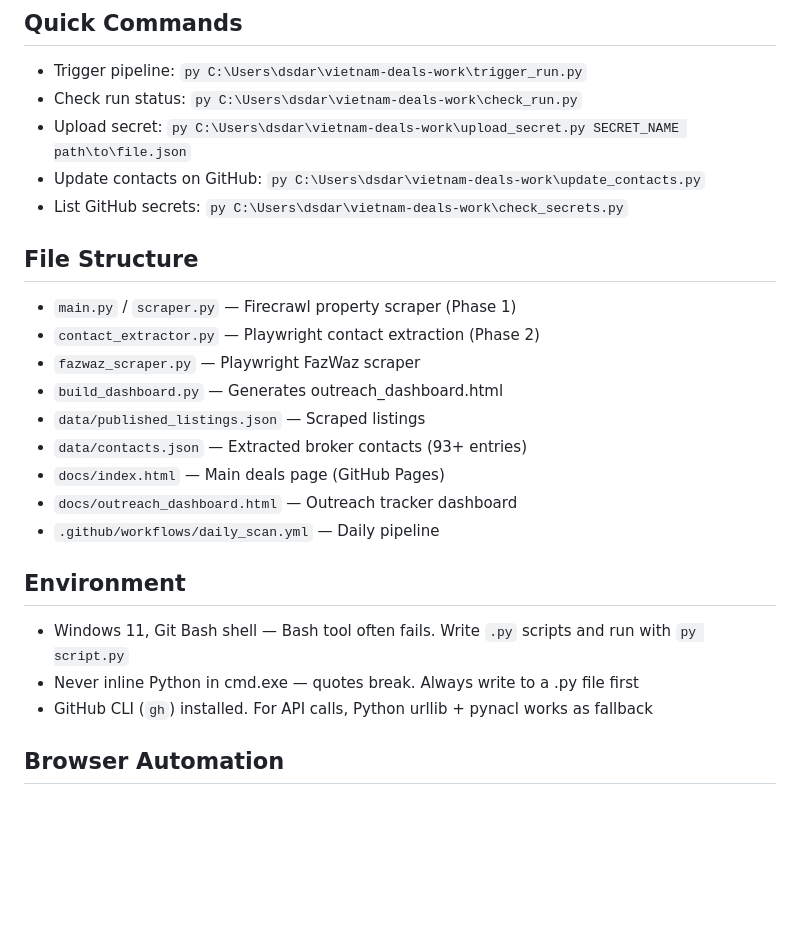
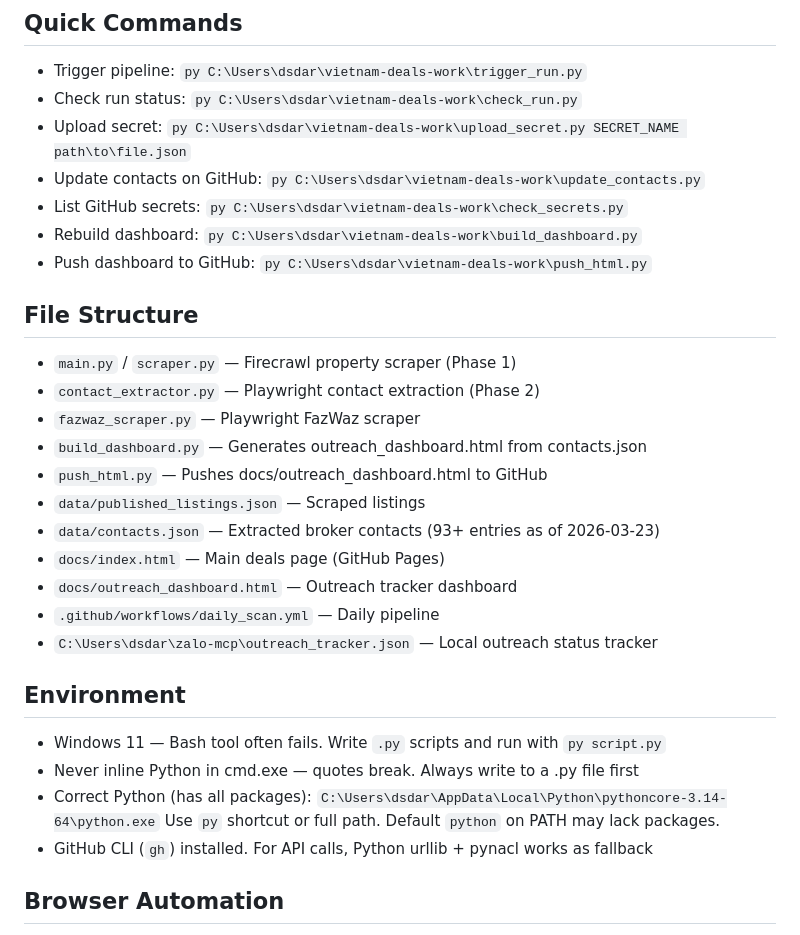
Before and after one commit to sunfeilaoxiang/vietnam-deals, a Markdown page: CLAUDE.md, the part around one of its changes. GitHub-like rendering; blank space fills up the shorter version.

```diff
--- a/CLAUDE.md
+++ b/CLAUDE.md
@@ -6,21 +6,27 @@
 - Upload secret: `py C:\Users\dsdar\vietnam-deals-work\upload_secret.py SECRET_NAME path\to\file.json`
 - Update contacts on GitHub: `py C:\Users\dsdar\vietnam-deals-work\update_contacts.py`
 - List GitHub secrets: `py C:\Users\dsdar\vietnam-deals-work\check_secrets.py`
+- Rebuild dashboard: `py C:\Users\dsdar\vietnam-deals-work\build_dashboard.py`
+- Push dashboard to GitHub: `py C:\Users\dsdar\vietnam-deals-work\push_html.py`
 
 ## File Structure
 - `main.py` / `scraper.py` — Firecrawl property scraper (Phase 1)
 - `contact_extractor.py` — Playwright contact extraction (Phase 2)
 - `fazwaz_scraper.py` — Playwright FazWaz scraper
-- `build_dashboard.py` — Generates outreach_dashboard.html
+- `build_dashboard.py` — Generates outreach_dashboard.html from contacts.json
+- `push_html.py` — Pushes docs/outreach_dashboard.html to GitHub
 - `data/published_listings.json` — Scraped listings
-- `data/contacts.json` — Extracted broker contacts (93+ entries)
+- `data/contacts.json` — Extracted broker contacts (93+ entries as of 2026-03-23)
 - `docs/index.html` — Main deals page (GitHub Pages)
 - `docs/outreach_dashboard.html` — Outreach tracker dashboard
 - `.github/workflows/daily_scan.yml` — Daily pipeline
+- `C:\Users\dsdar\zalo-mcp\outreach_tracker.json` — Local outreach status tracker
 
 ## Environment
-- Windows 11, Git Bash shell — Bash tool often fails. Write `.py` scripts and run with `py script.py`
+- Windows 11 — Bash tool often fails. Write `.py` scripts and run with `py script.py`
 - Never inline Python in cmd.exe — quotes break. Always write to a .py file first
+- Correct Python (has all packages): `C:\Users\dsdar\AppData\Local\Python\pythoncore-3.14-64\python.exe`
+  Use `py` shortcut or full path. Default `python` on PATH may lack packages.
 - GitHub CLI (`gh`) installed. For API calls, Python urllib + pynacl works as fallback
 
 ## Browser Automation
```
Also changed, not shown: other parts of CLAUDE.md (+35 -8 lines).
